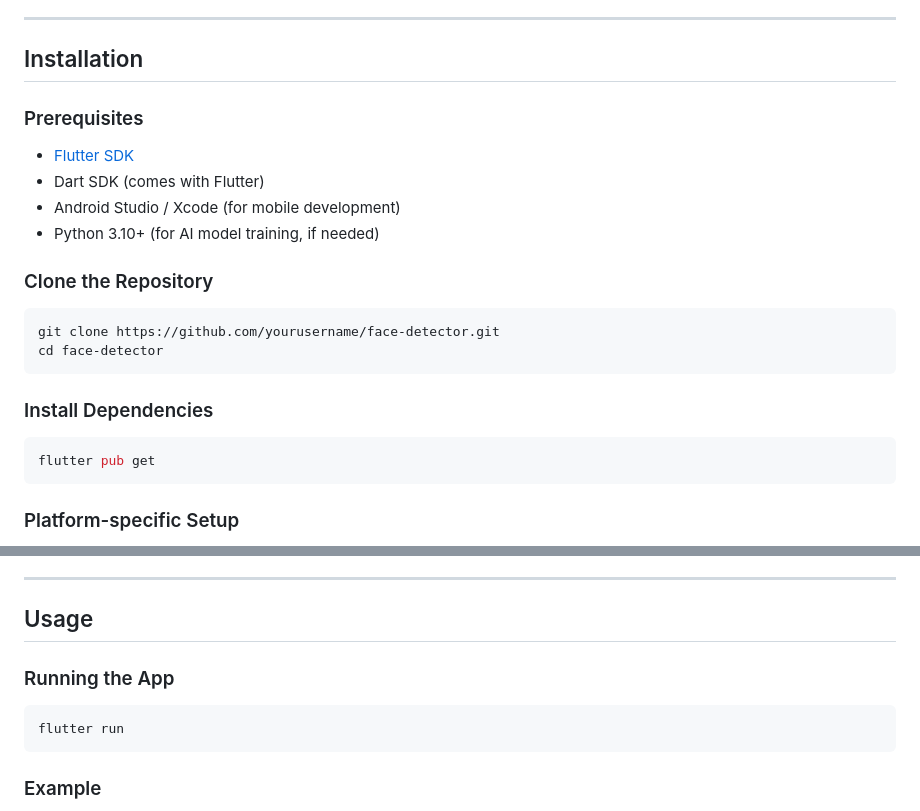
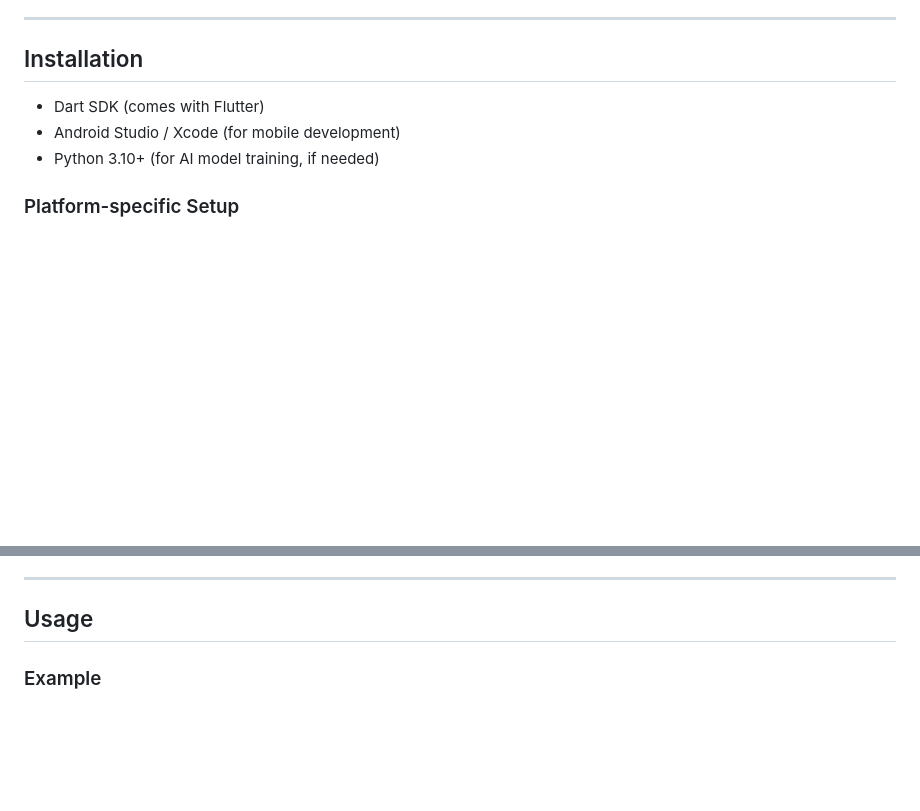
Before and after one commit to AhnafwadudArnab/FACE_DETECTION_APP, a Markdown page: README.md, 2 parts joined by grey strips. GitHub-like rendering; blank space fills up the shorter version.

````diff
--- a/README.md
+++ b/README.md
@@ -24,22 +24,9 @@ MindXScope Face Detector is a cross-platform application designed to detect face
 
 ## Installation
 
-### Prerequisites
-- [Flutter SDK](https://flutter.dev/docs/get-started/install)
 - Dart SDK (comes with Flutter)
 - Android Studio / Xcode (for mobile development)
 - Python 3.10+ (for AI model training, if needed)
-
-### Clone the Repository
-```bash
-git clone https://github.com/yourusername/face-detector.git
-cd face-detector
-```
-
-### Install Dependencies
-```bash
-flutter pub get
-```
 
 ### Platform-specific Setup
 - **Android:**
@@ -54,11 +41,6 @@ flutter pub get
 ---
 
 ## Usage
-
-### Running the App
-```bash
-flutter run
-```
 
 ### Example
 - Open the app and grant camera permissions.
````
Also changed, not shown: other parts of README.md (+2 -2 lines).
